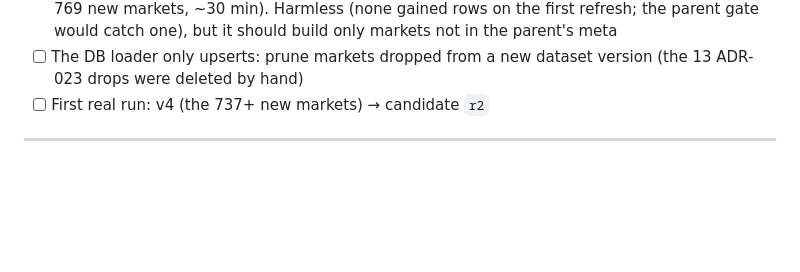
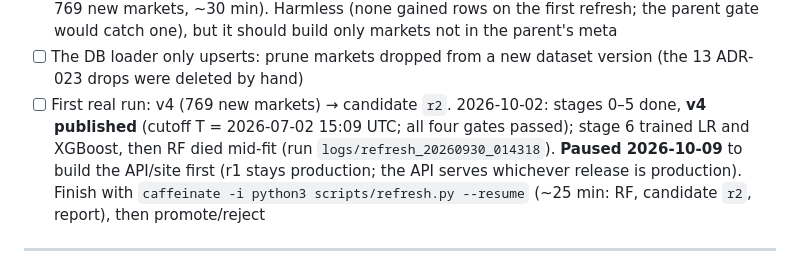
Before and after one commit to Hector-TB/predicting-prediction-markets, a Markdown page: ROADMAP.md, the part around the change. Drawn GitHub-style; blank space fills up the shorter version.

Commit message:
Pause r2 (v4 published, RF training interrupted); next: API + site
Co-Authored-By: Claude Opus 5.5 <noreply@anthropic.com>

```diff
--- a/ROADMAP.md
+++ b/ROADMAP.md
@@ -52,7 +52,7 @@ Build order:
 - [ ] stages 6–8 (train, release, report) + promotion checks; migration 005 (`model_runs.release`) — code written 2026-09-30 (`release.py candidate | report | promote | reject | rollback | sync-db`, `scripts/release_report.py`; choices in ADR-019's *Implementation choices*). Dry run on v3 passed 2026-09-30 (r1 packaged as a pretend r2: artifacts reproduce, zero differences, verdict PASS; the report takes ~6 min at 200 resamples). Still to do: apply migration 005 to Supabase, then `release.py sync-db r1`
 - [ ] Incremental build retries every parent market without rows (5,542 on v3 → 6,311 attempts for 769 new markets, ~30 min). Harmless (none gained rows on the first refresh; the parent gate would catch one), but it should build only markets not in the parent's meta
 - [ ] The DB loader only upserts: prune markets dropped from a new dataset version (the 13 ADR-023 drops were deleted by hand)
-- [ ] First real run: v4 (the 737+ new markets) → candidate `r2`
+- [ ] First real run: v4 (769 new markets) → candidate `r2`. 2026-10-02: stages 0–5 done, **v4 published** (cutoff T = 2026-07-02 15:09 UTC; all four gates passed); stage 6 trained LR and XGBoost, then RF died mid-fit (run `logs/refresh_20260930_014318`). **Paused 2026-10-09** to build the API/site first (r1 stays production; the API serves whichever release is production). Finish with `caffeinate -i python3 scripts/refresh.py --resume` (~25 min: RF, candidate `r2`, report), then promote/reject
 
 ---
 
```
Also changed, not shown: CLAUDE.md (+4 -3 lines).
